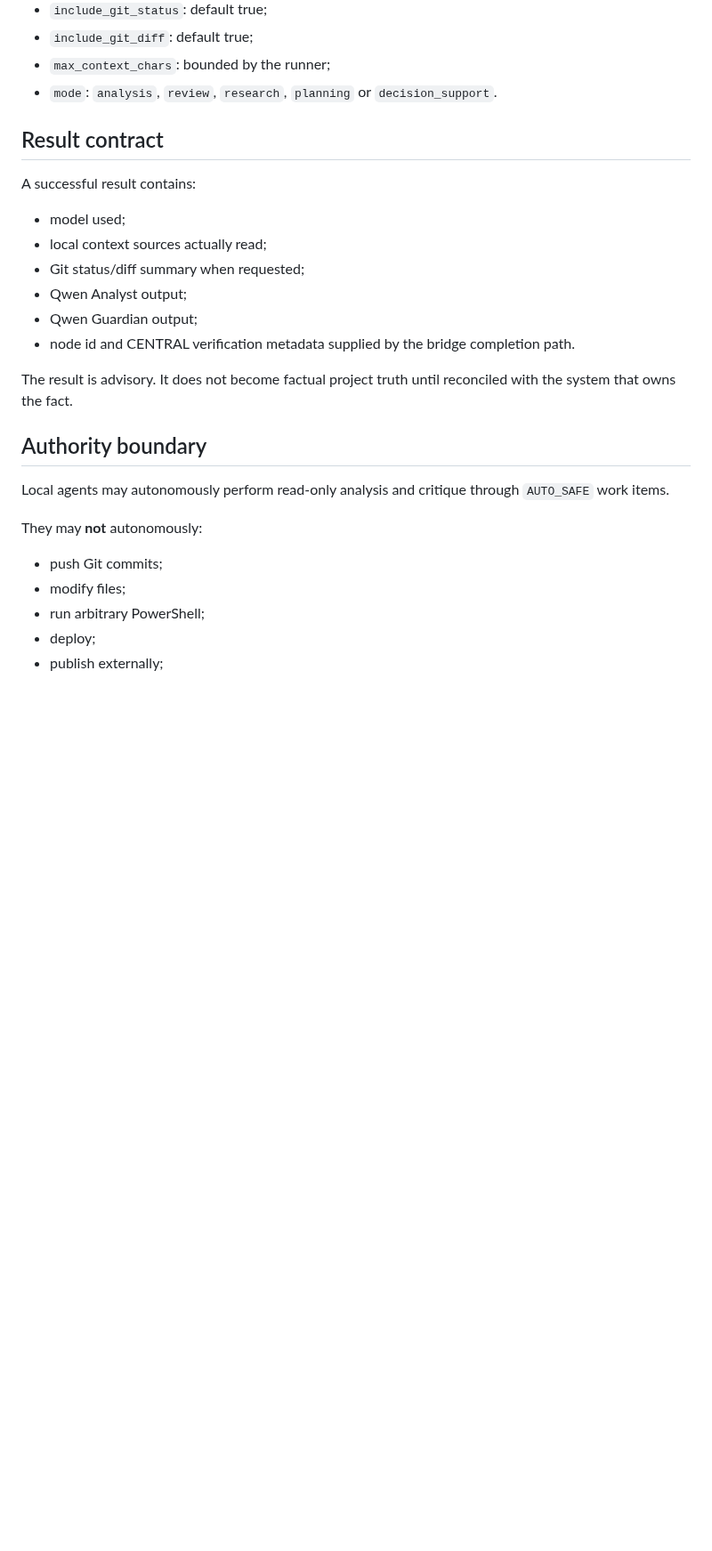
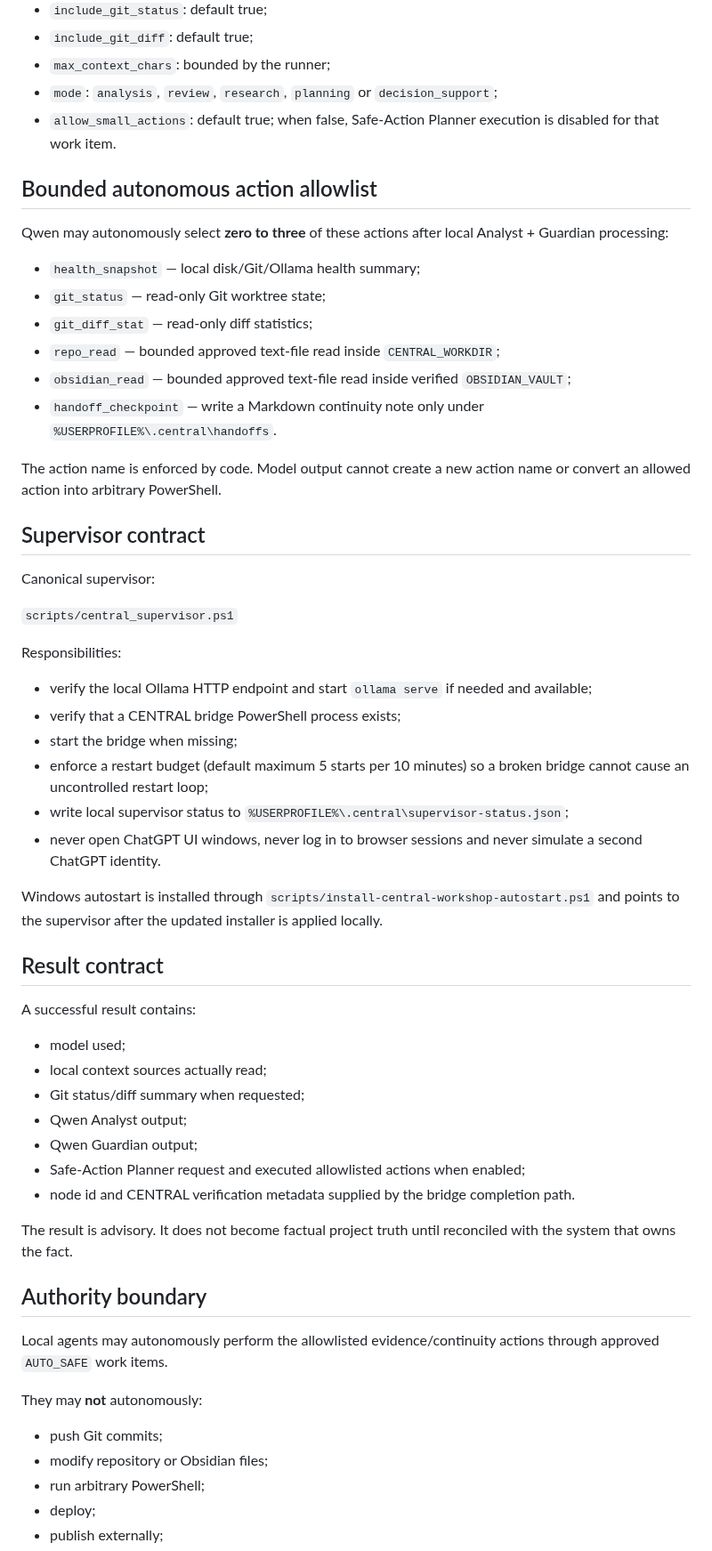
Before and after one commit to eristda000-create/powerlux-luxemburg, a Markdown page: merg_os/LOCAL_AGENT_TEAM.md, the part around one of its changes. Shown at 89% size. GitHub-like rendering; blank space fills up the shorter version.

Commit message:
CENTRAL: document supervisor and bounded agent actions

```diff
--- a/merg_os/LOCAL_AGENT_TEAM.md
+++ b/merg_os/LOCAL_AGENT_TEAM.md
@@ -69,7 +79,36 @@ Optional payload fields:
 - `include_git_status`: default true;
 - `include_git_diff`: default true;
 - `max_context_chars`: bounded by the runner;
-- `mode`: `analysis`, `review`, `research`, `planning` or `decision_support`.
+- `mode`: `analysis`, `review`, `research`, `planning` or `decision_support`;
+- `allow_small_actions`: default true; when false, Safe-Action Planner execution is disabled for that work item.
+
+## Bounded autonomous action allowlist
+Qwen may autonomously select **zero to three** of these actions after local Analyst + Guardian processing:
+
+- `health_snapshot` — local disk/Git/Ollama health summary;
+- `git_status` — read-only Git worktree state;
+- `git_diff_stat` — read-only diff statistics;
+- `repo_read` — bounded approved text-file read inside `CENTRAL_WORKDIR`;
+- `obsidian_read` — bounded approved text-file read inside verified `OBSIDIAN_VAULT`;
+- `handoff_checkpoint` — write a Markdown continuity note only under `%USERPROFILE%\.central\handoffs`.
+
+The action name is enforced by code. Model output cannot create a new action name or convert an allowed action into arbitrary PowerShell.
+
+## Supervisor contract
+Canonical supervisor:
+
+`scripts/central_supervisor.ps1`
+
+Responsibilities:
+
+- verify the local Ollama HTTP endpoint and start `ollama serve` if needed and available;
+- verify that a CENTRAL bridge PowerShell process exists;
+- start the bridge when missing;
+- enforce a restart budget (default maximum 5 starts per 10 minutes) so a broken bridge cannot cause an uncontrolled restart loop;
+- write local supervisor status to `%USERPROFILE%\.central\supervisor-status.json`;
+- never open ChatGPT UI windows, never log in to browser sessions and never simulate a second ChatGPT identity.
+
+Windows autostart is installed through `scripts/install-central-workshop-autostart.ps1` and points to the supervisor after the updated installer is applied locally.
 
 ## Result contract
 A successful result contains:
@@ -79,17 +118,18 @@ A successful result contains:
 - Git status/diff summary when requested;
 - Qwen Analyst output;
 - Qwen Guardian output;
+- Safe-Action Planner request and executed allowlisted actions when enabled;
 - node id and CENTRAL verification metadata supplied by the bridge completion path.
 
 The result is advisory. It does not become factual project truth until reconciled with the system that owns the fact.
 
 ## Authority boundary
-Local agents may autonomously perform read-only analysis and critique through `AUTO_SAFE` work items.
+Local agents may autonomously perform the allowlisted evidence/continuity actions through approved `AUTO_SAFE` work items.
 
 They may **not** autonomously:
 
 - push Git commits;
-- modify files;
+- modify repository or Obsidian files;
 - run arbitrary PowerShell;
 - deploy;
 - publish externally;
```
Also changed, not shown: other parts of merg_os/LOCAL_AGENT_TEAM.md (+18 -6 lines).
